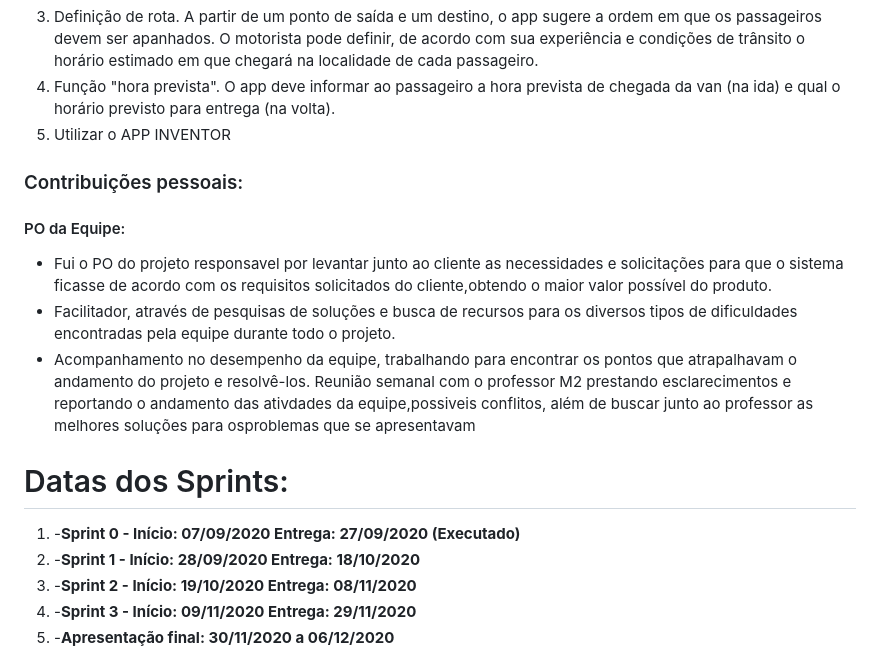
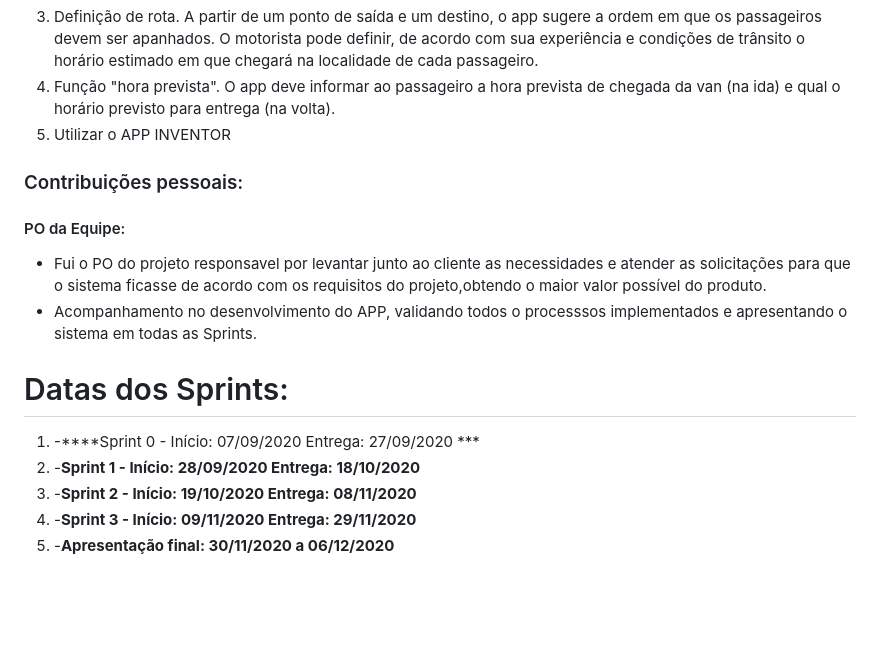
Before and after one commit to CarlosSouza87/CarlosSouza87, a Markdown page: Bertoti/Metodologia/Readme.md, the part around the change. GitHub-like rendering; blank space fills up the shorter version.

```diff
--- a/Bertoti/Metodologia/Readme.md
+++ b/Bertoti/Metodologia/Readme.md
@@ -13,16 +13,15 @@ O cliente é um motorista autonomo de Van, que necessita de um aplicativo que co
 3. Definição de rota. A partir de um ponto de saída e um destino, o app sugere a ordem em que os passageiros devem ser apanhados. O motorista pode definir, de acordo com sua experiência e condições de trânsito o horário estimado em que chegará na localidade de cada passageiro.
 4. Função "hora prevista". O app deve informar ao passageiro a hora prevista de chegada da van (na ida) e qual o horário previsto para entrega (na volta).
 5. Utilizar o APP INVENTOR
+
 ### Contribuições pessoais:
+
 #### PO  da Equipe:
-*   Fui o PO do projeto responsavel por levantar junto ao cliente as necessidades e solicitações  para que o sistema ficasse de acordo com os requisitos solicitados  do cliente,obtendo o maior valor possível do produto.</br>
- *  Facilitador, através de pesquisas de soluções e busca de recursos para os diversos tipos de dificuldades encontradas pela equipe durante todo o projeto.</br>
- *  Acompanhamento no desempenho da equipe, trabalhando para encontrar os pontos que atrapalhavam o andamento do projeto e resolvê-los.</br>
-   Reunião semanal com o professor M2 prestando esclarecimentos e reportando o andamento das ativdades da equipe,possiveis conflitos, além de buscar
-   junto ao professor as melhores soluções para osproblemas que se apresentavam</br>
+*   Fui o PO do projeto responsavel por levantar junto ao cliente as necessidades e atender as solicitações  para que o sistema ficasse de acordo com os requisitos do projeto,obtendo o maior valor possível do produto.</br>
+*  Acompanhamento no desenvolvimento  do APP, validando todos o processsos implementados e apresentando o sistema em todas as Sprints.</br>
 
 # Datas dos Sprints:
-1. -****Sprint 0 - Início: 07/09/2020 Entrega: 27/09/2020 (Executado)****
+1. -****Sprint 0 - Início: 07/09/2020 Entrega: 27/09/2020 ***
 2. -****Sprint 1 - Início: 28/09/2020 Entrega: 18/10/2020****
 3. -****Sprint 2 - Início: 19/10/2020 Entrega: 08/11/2020****
 4. -****Sprint 3 - Início: 09/11/2020 Entrega: 29/11/2020****
```
